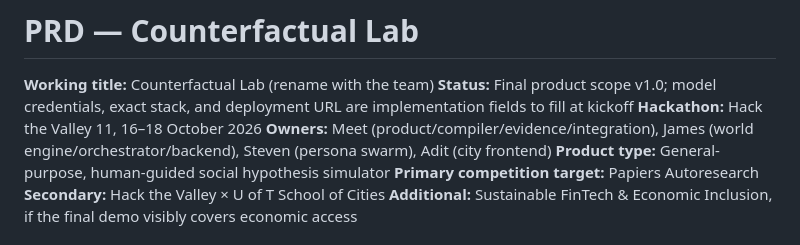
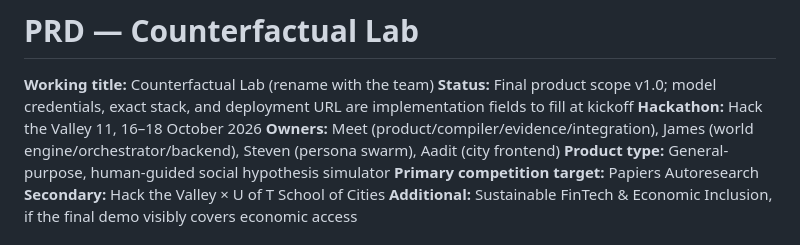
Before and after one commit to jameshjs/agentic-social-research, a Markdown page: prd.md, the part around the change. Drawn GitHub-style.

Commit message:
Correct spelling of 'Adit' to 'Aadit' in owners list

```diff
--- a/prd.md
+++ b/prd.md
@@ -3,7 +3,7 @@
 **Working title:** Counterfactual Lab (rename with the team)
 **Status:** Final product scope v1.0; model credentials, exact stack, and deployment URL are implementation fields to fill at kickoff
 **Hackathon:** Hack the Valley 11, 16–18 October 2026
-**Owners:** Meet (product/compiler/evidence/integration), James (world engine/orchestrator/backend), Steven (persona swarm), Adit (city frontend)
+**Owners:** Meet (product/compiler/evidence/integration), James (world engine/orchestrator/backend), Steven (persona swarm), Aadit (city frontend)
 **Product type:** General-purpose, human-guided social hypothesis simulator
 **Primary competition target:** Papiers Autoresearch
 **Secondary:** Hack the Valley × U of T School of Cities
```
